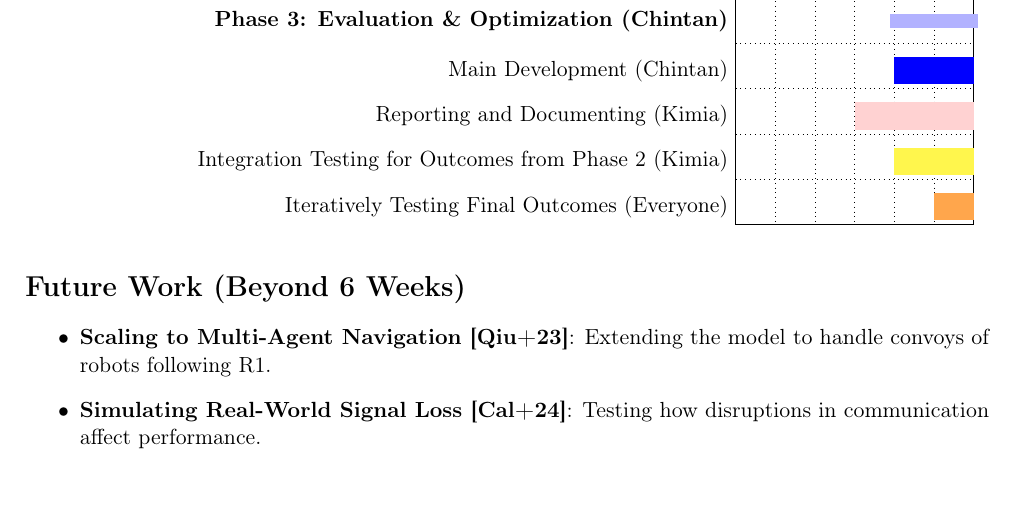
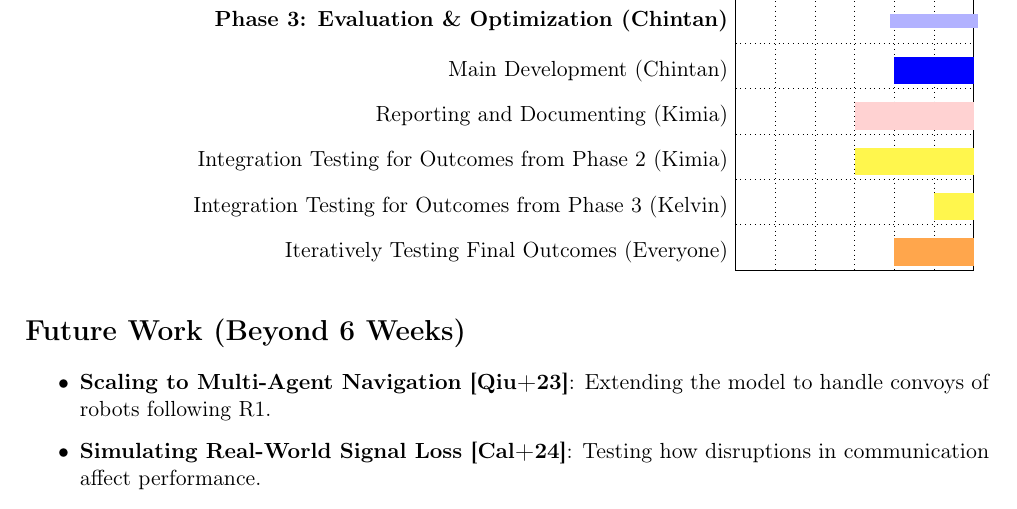
Before and after one commit to kmock930/MARL-autonomous-vehicle, a LaTeX paper (proposal doc/report.tex): part of page 5 of 8, cut so that both start at the same text. Compiled offline with pdfLaTeX.

Commit message:
Proposal - Updated Estimation Lengths on Gantt chart

```diff
--- a/proposal doc/report.tex
+++ b/proposal doc/report.tex
@@ -169,8 +169,9 @@ The leader is responsible for dividing the subtasks, managing time and preparing
   \ganttgroup{Phase 3: Evaluation \& Optimization (Chintan)}{5}{6} \\
   \ganttbar{Main Development (Chintan)}{5}{6} \\
   \ganttbar[bar/.append style={fill=pink!70}]{Reporting and Documenting (Kimia)}{4}{6} \\
-  \ganttbar[bar/.append style={fill=yellow!70}]{Integration Testing for Outcomes from Phase 2 (Kimia)}{5}{6} \\
-  \ganttbar[bar/.append style={fill=orange!70}]{Iteratively Testing Final Outcomes (Everyone)}{6}{6}
+  \ganttbar[bar/.append style={fill=yellow!70}]{Integration Testing for Outcomes from Phase 2 (Kimia)}{4}{6} \\
+  \ganttbar[bar/.append style={fill=yellow!70}]{Integration Testing for Outcomes from Phase 3 (Kelvin)}{6}{6} \\
+  \ganttbar[bar/.append style={fill=orange!70}]{Iteratively Testing Final Outcomes (Everyone)}{5}{6}
 
 \end{ganttchart}
 
```
Also changed, not shown: proposal doc/MARL_Autonomous_Vehicle_Proposal.pdf, proposal doc/report.tex (2 more changed lines).
